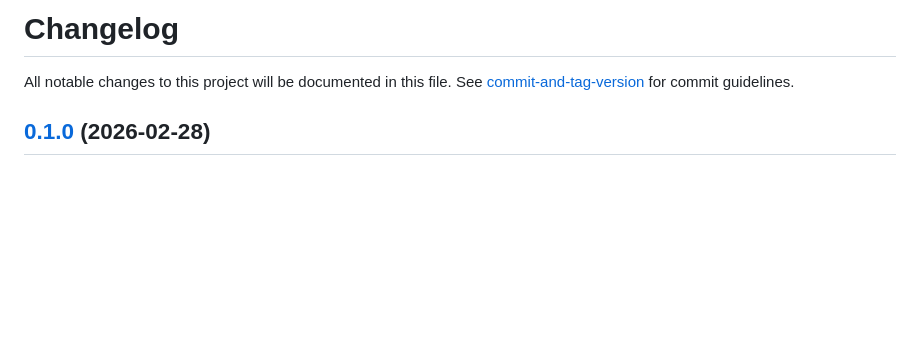
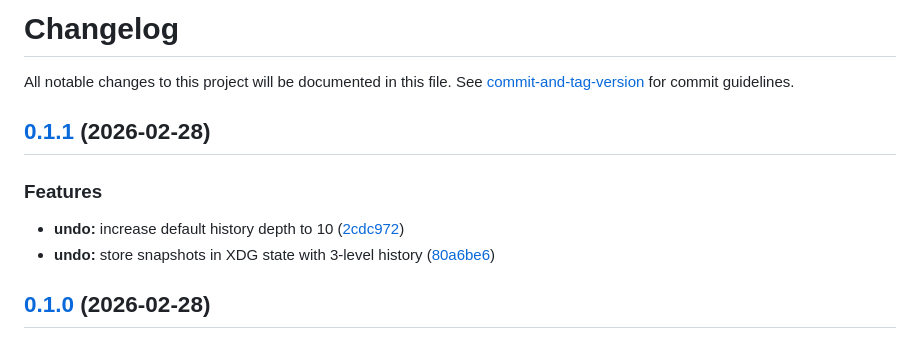
Before and after one commit to iop098321qwe/smartsort, a Markdown page: CHANGELOG.md, the part around the change. Rendered like a GitHub page; blank space fills up the shorter version.

Commit message:
chore(release): 0.1.1

```diff
--- a/CHANGELOG.md
+++ b/CHANGELOG.md
@@ -1,6 +1,14 @@
 # Changelog
 
 All notable changes to this project will be documented in this file. See [commit-and-tag-version](https://github.com/absolute-version/commit-and-tag-version) for commit guidelines.
+
+## [0.1.1](https://github.com/iop098321qwe/smartsort/compare/v0.1.0...v0.1.1) (2026-02-28)
+
+
+### Features
+
+* **undo:** increase default history depth to 10 ([2cdc972](https://github.com/iop098321qwe/smartsort/commit/2cdc9720a8e9e65d6f3e9b6fa12453bdbafdcc68))
+* **undo:** store snapshots in XDG state with 3-level history ([80a6be6](https://github.com/iop098321qwe/smartsort/commit/80a6be6e21b98ab677e04f5533f0409bf2d4e4bc))
 
 ## [0.1.0](https://github.com/iop098321qwe/smartsort/compare/v0.0.2...v0.1.0) (2026-02-28)
 
```
